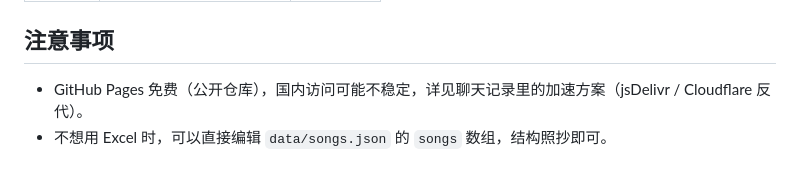
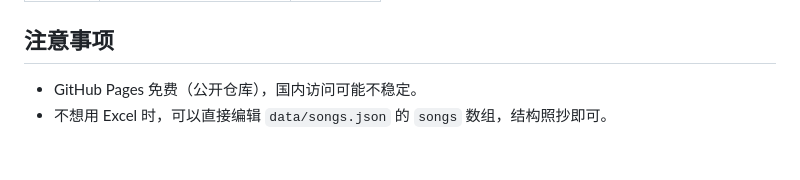
Before and after one commit to Bili-Yuka/diange, a Markdown page: README.md, the part around the change. Drawn GitHub-style.

Commit message:
Update GitHub Pages note in README
Remove mention of acceleration solutions for GitHub Pages access.

```diff
--- a/README.md
+++ b/README.md
@@ -80,5 +80,5 @@ git push github
 
 ## 注意事项
 
-- GitHub Pages 免费（公开仓库），国内访问可能不稳定，详见聊天记录里的加速方案（jsDelivr / Cloudflare 反代）。
+- GitHub Pages 免费（公开仓库），国内访问可能不稳定。
 - 不想用 Excel 时，可以直接编辑 `data/songs.json` 的 `songs` 数组，结构照抄即可。
```
